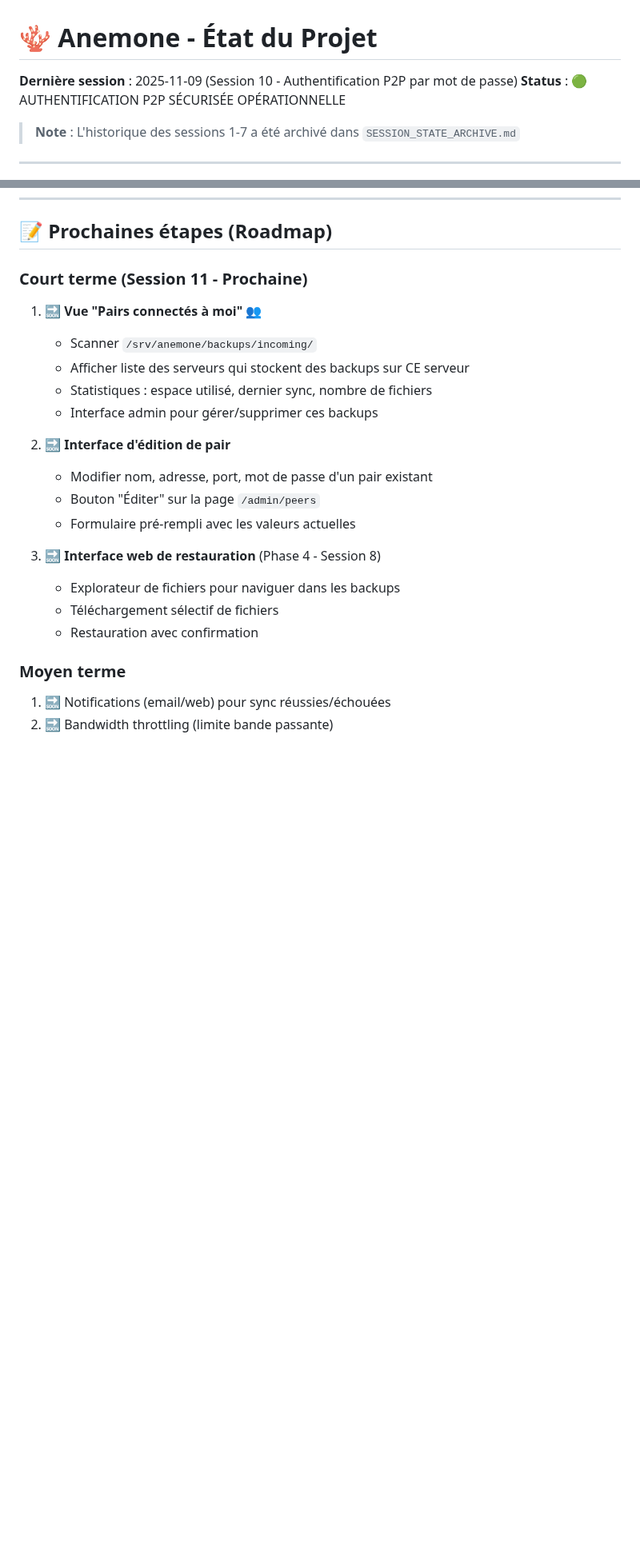
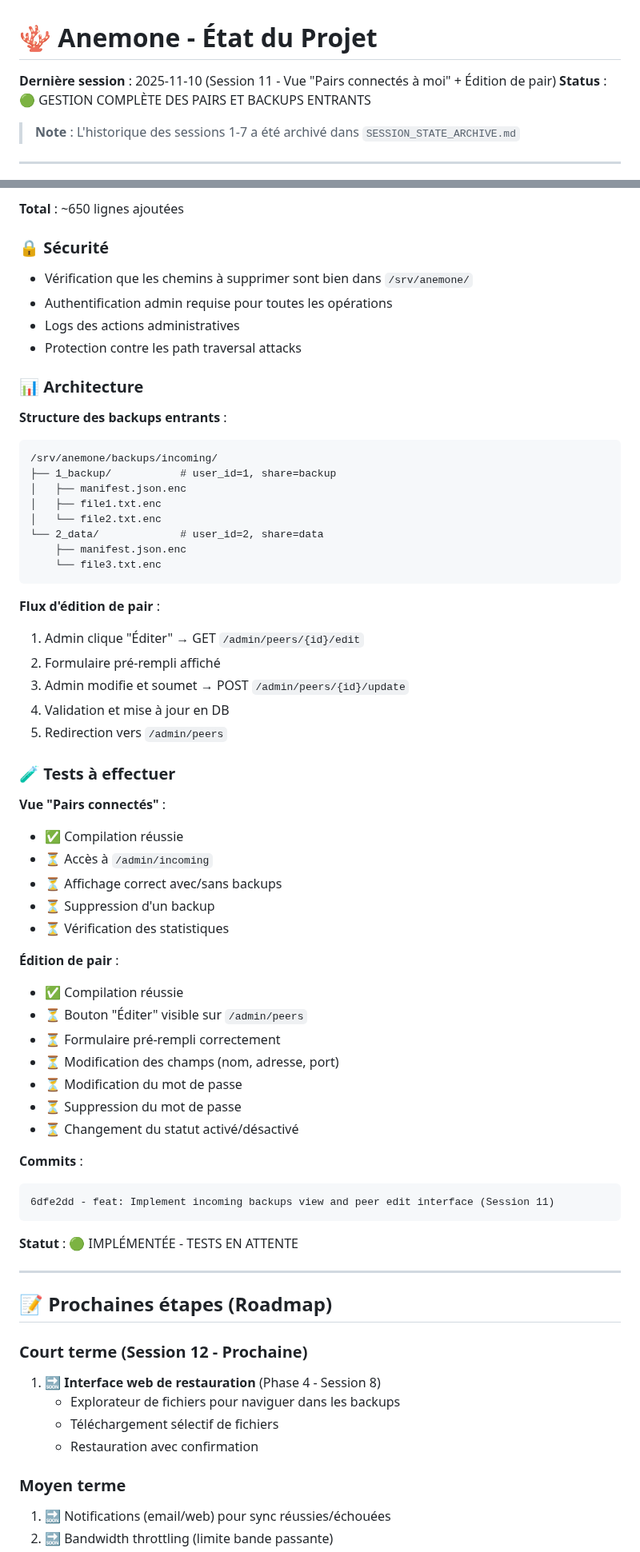
Before and after one commit to juste-un-gars/anemone, a Markdown page: SESSION_STATE.md, 2 parts joined by grey strips. Shown at 80% size. GitHub-like rendering; blank space fills up the shorter version.

Commit message:
docs: Update SESSION_STATE.md for Session 11
🤖 Generated with [Claude Code](https://claude.com/claude-code)

Co-Authored-By: Claude <noreply@anthropic.com>

````diff
--- a/SESSION_STATE.md
+++ b/SESSION_STATE.md
@@ -1,7 +1,7 @@
 # 🪸 Anemone - État du Projet
 
-**Dernière session** : 2025-11-09 (Session 10 - Authentification P2P par mot de passe)
-**Status** : 🟢 AUTHENTIFICATION P2P SÉCURISÉE OPÉRATIONNELLE
+**Dernière session** : 2025-11-10 (Session 11 - Vue "Pairs connectés à moi" + Édition de pair)
+**Status** : 🟢 GESTION COMPLÈTE DES PAIRS ET BACKUPS ENTRANTS
 
 > **Note** : L'historique des sessions 1-7 a été archivé dans `SESSION_STATE_ARCHIVE.md`
 
@@ -455,19 +516,65 @@ curl -H "X-Sync-Password: testpass123" ...
+**Total** : ~650 lignes ajoutées
+
+### 🔒 Sécurité
+
+- Vérification que les chemins à supprimer sont bien dans `/srv/anemone/`
+- Authentification admin requise pour toutes les opérations
+- Logs des actions administratives
+- Protection contre les path traversal attacks
+
+### 📊 Architecture
+
+**Structure des backups entrants** :
+```
+/srv/anemone/backups/incoming/
+├── 1_backup/           # user_id=1, share=backup
+│   ├── manifest.json.enc
+│   ├── file1.txt.enc
+│   └── file2.txt.enc
+└── 2_data/             # user_id=2, share=data
+    ├── manifest.json.enc
+    └── file3.txt.enc
+```
+
+**Flux d'édition de pair** :
+1. Admin clique "Éditer" → GET `/admin/peers/{id}/edit`
+2. Formulaire pré-rempli affiché
+3. Admin modifie et soumet → POST `/admin/peers/{id}/update`
+4. Validation et mise à jour en DB
+5. Redirection vers `/admin/peers`
+
+### 🧪 Tests à effectuer
+
+**Vue "Pairs connectés"** :
+- ✅ Compilation réussie
+- ⏳ Accès à `/admin/incoming`
+- ⏳ Affichage correct avec/sans backups
+- ⏳ Suppression d'un backup
+- ⏳ Vérification des statistiques
+
+**Édition de pair** :
+- ✅ Compilation réussie
+- ⏳ Bouton "Éditer" visible sur `/admin/peers`
+- ⏳ Formulaire pré-rempli correctement
+- ⏳ Modification des champs (nom, adresse, port)
+- ⏳ Modification du mot de passe
+- ⏳ Suppression du mot de passe
+- ⏳ Changement du statut activé/désactivé
+
+**Commits** :
+```
+6dfe2dd - feat: Implement incoming backups view and peer edit interface (Session 11)
+```
+
+**Statut** : 🟢 IMPLÉMENTÉE - TESTS EN ATTENTE
+
+---
+
 ## 📝 Prochaines étapes (Roadmap)
 
-### Court terme (Session 11 - Prochaine)
+### Court terme (Session 12 - Prochaine)
 
-1. 🔜 **Vue "Pairs connectés à moi"** 👥
-   - Scanner `/srv/anemone/backups/incoming/`
-   - Afficher liste des serveurs qui stockent des backups sur CE serveur
-   - Statistiques : espace utilisé, dernier sync, nombre de fichiers
-   - Interface admin pour gérer/supprimer ces backups
-
-2. 🔜 **Interface d'édition de pair**
-   - Modifier nom, adresse, port, mot de passe d'un pair existant
-   - Bouton "Éditer" sur la page `/admin/peers`
-   - Formulaire pré-rempli avec les valeurs actuelles
-
-3. 🔜 **Interface web de restauration** (Phase 4 - Session 8)
+1. 🔜 **Interface web de restauration** (Phase 4 - Session 8)
    - Explorateur de fichiers pour naviguer dans les backups
    - Téléchargement sélectif de fichiers
    - Restauration avec confirmation
````
Also changed, not shown: other parts of SESSION_STATE.md (+63 -2 lines).
